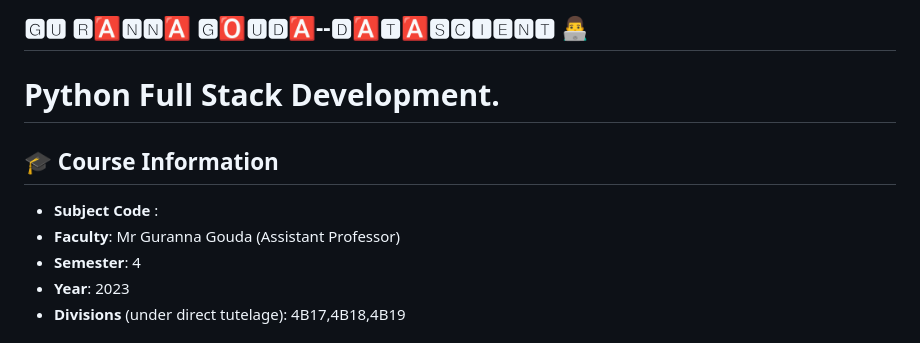
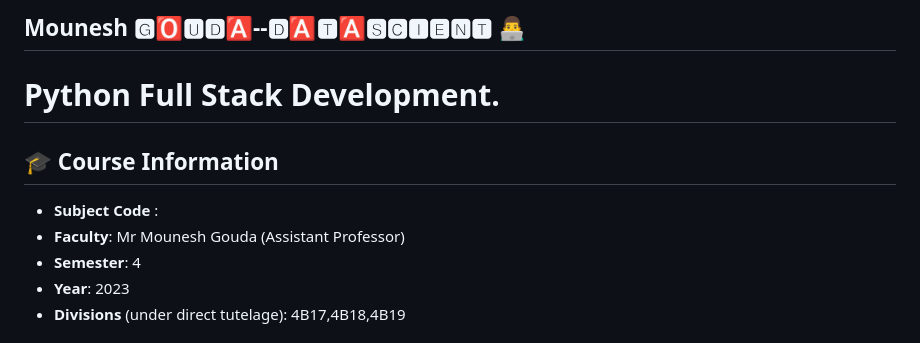
Before and after one commit to Mouneshgouda/Python, a Markdown page: README.MD, the part around the change. GitHub-like rendering.

```diff
--- a/README.MD
+++ b/README.MD
@@ -1,4 +1,4 @@
-<h2><div style="font-family: Trebuchet MS; background-color: #1b191d; color: #FFFFFF; padding: 12px; font-size: 35px; line-height: 1.5;text-align: center; line-height: 1.;">🅶🆄 🆁🅰🅽🅽🅰 🅶🅾🆄🅳🅰--🅳🅰🆃🅰🆂🅲🅸🅴🅽🆃 👨‍💻</div>
+<h2><div style="font-family: Trebuchet MS; background-color: #1b191d; color: #FFFFFF; padding: 12px; font-size: 35px; line-height: 1.5;text-align: center; line-height: 1.;">Mounesh 🅶🅾🆄🅳🅰--🅳🅰🆃🅰🆂🅲🅸🅴🅽🆃 👨‍💻</div>
 
 
 # Python Full Stack Development.
@@ -7,7 +7,7 @@
 ## **🎓 Course Information**
 
 - **Subject Code** :
-- **Faculty**: Mr Guranna Gouda  (Assistant Professor)
+- **Faculty**: Mr Mounesh Gouda  (Assistant Professor)
 - **Semester**: 4
 - **Year**: 2023
 - **Divisions** (under direct tutelage): 4B17,4B18,4B19
```
